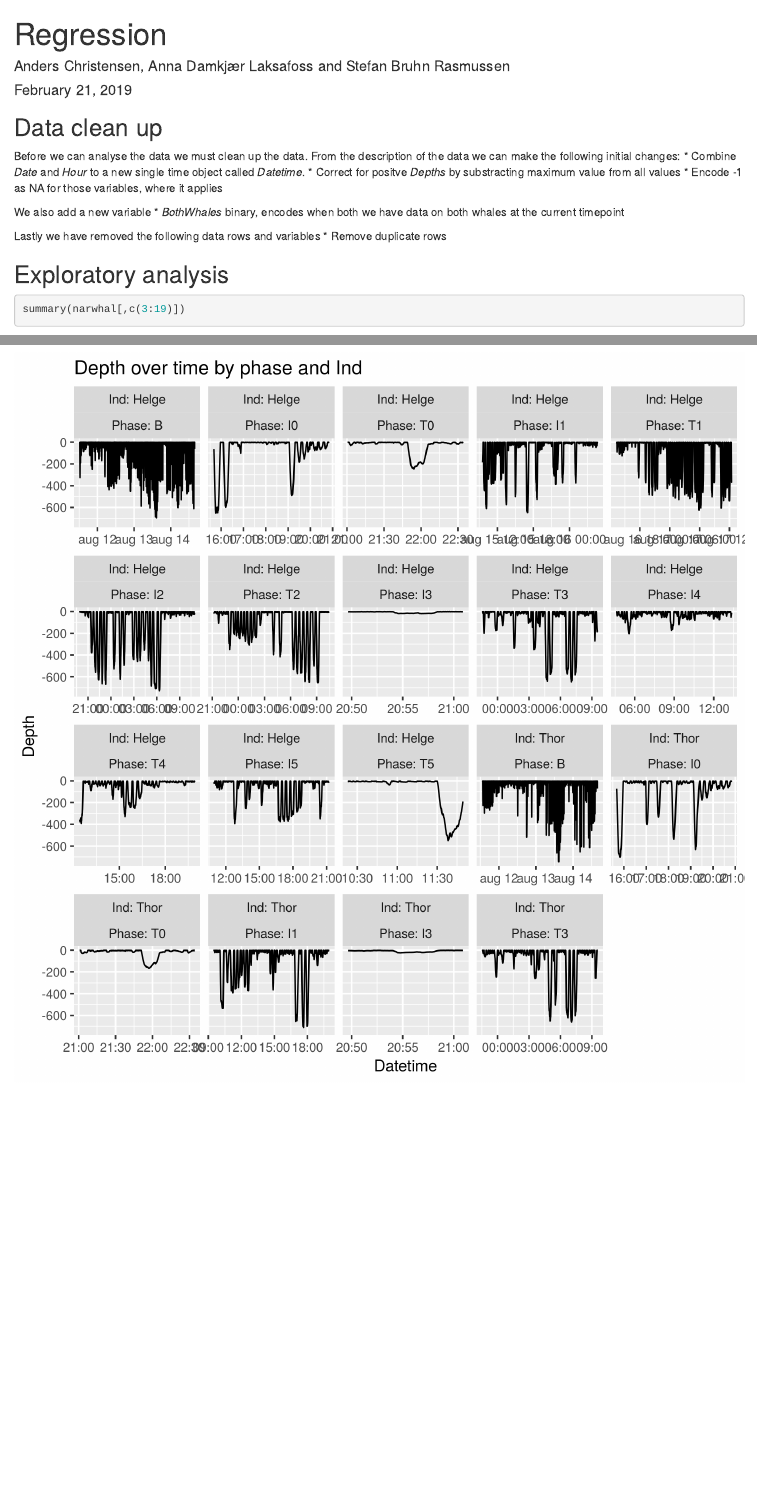
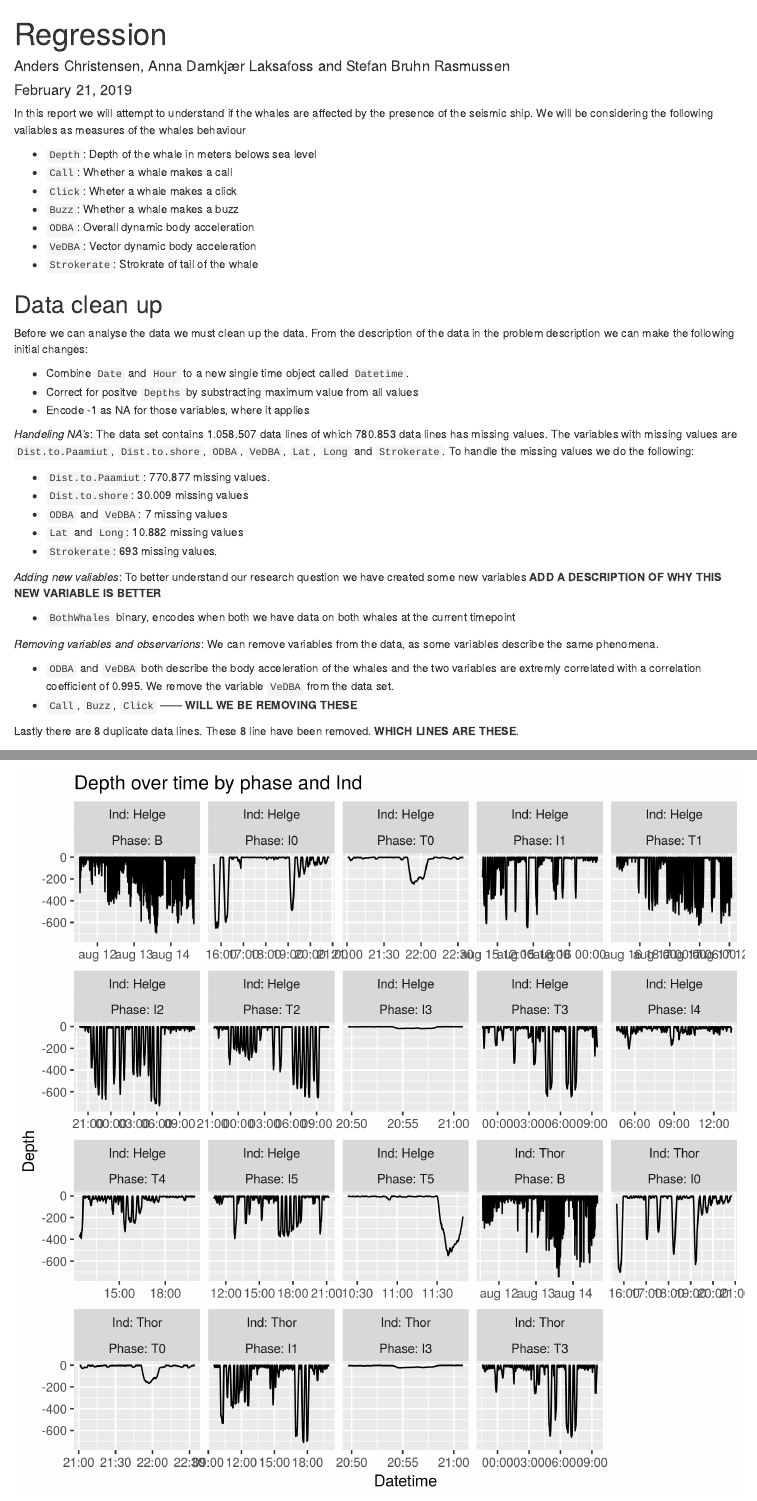
Before and after one commit to Laksafoss/Group11Regression, an R Markdown document (practical_assignment.Rmd): the page in a window 1100 px wide, from its top, and a second part further down, joined at a grey line. Rendered offline with R 4.5, knitr and Pandoc, with nearby package versions; some code elsewhere in the file could not run offline.

Commit message:
Data clean up description

````diff
--- a/practical_assignment.Rmd
+++ b/practical_assignment.Rmd
@@ -8,28 +8,62 @@ editor_options:
 ---
 
 ```{r setup, include=FALSE}
+knitr::opts_chunk$set(echo = TRUE)
+knitr::opts_chunk$set(eval = FALSE)
+```
+
+
+```{r read_data, include=FALSE}
 fullrun <- TRUE
 if (fullrun) {
   narwhal <- readRDS("outputs/narwhal.RDS")
 } else {
   narwhal <- readRDS("outputs/narwhal_reduced.RDS")
 }
-narwhal <- readRDS("outputs/narwhal.RDS")
-knitr::opts_chunk$set(echo = TRUE)
 ```
 
 
+
+In this report we will attempt to understand if the whales are affected by the presence of the seismic ship. We will be considering the following valiables as measures of the whales behaviour
+
+* `Depth`: Depth of the whale in meters belows sea level
+* `Call`: Whether a whale makes a call
+* `Click`: Wheter a whale makes a click
+* `Buzz`: Whether a whale makes a buzz
+* `ODBA`: Overall dynamic body acceleration
+* `VeDBA`: Vector dynamic body acceleration
+* `Strokerate`: Strokrate of tail of the whale
+
 ## Data clean up
-Before we can analyse the data we must clean up the data. From the description of the data we can make the following initial changes:
-* Combine *Date* and *Hour* to a new single time object called *Datetime*.
-* Correct for positve *Depths* by substracting maximum value from all values
+Before we can analyse the data we must clean up the data. From the description of the data in the problem description we can make the following initial changes:
+
+* Combine `Date` and `Hour` to a new single time object called `Datetime`.
+* Correct for positve `Depths` by substracting maximum value from all values
 * Encode -1 as NA for those variables, where it applies
 
-We also add a new variable
-* *BothWhales* binary, encodes when both we have data on both whales at the current timepoint
 
-Lastly we have removed the following data rows and variables
-* Remove duplicate rows
+
+*Handeling NA's*: The data set contains 1.058.507 data lines of which 780.853 data lines has missing values. The variables with missing values are `Dist.to.Paamiut`, `Dist.to.shore`, `ODBA`, `VeDBA`, `Lat`, `Long` and `Strokerate`. To handle the missing values we do the following:
+
+* `Dist.to.Paamiut`: 770.877 missing values.
+* `Dist.to.shore`: 30.009 missing values
+* `ODBA` and `VeDBA`: 7 missing values
+* `Lat` and `Long`: 10.882 missing values
+* `Strokerate`: 693 missing values.
+
+
+
+*Adding new valiables*: To better understand our research question we have created some new variables
+**ADD A DESCRIPTION OF WHY THIS NEW VARIABLE IS BETTER**
+
+* `BothWhales` binary, encodes when both we have data on both whales at the current timepoint
+
+*Removing variables and observarions*: We can remove variables from the data, as some variables describe the same phenomena.
+
+* `ODBA` and `VeDBA` both describe the body acceleration of the whales and the two variables are extremly correlated with a correlation coefficient of 0.995. We remove the variable `VeDBA` from the data set.
+* `Call`, `Buzz`, `Click` ------ **WILL WE BE REMOVING THESE**
+
+Lastly there are 8 duplicate data lines. These 8 line have been removed. **WHICH LINES ARE THESE**.
 
 
 
````
Also changed, not shown: practical_assignment.html.
